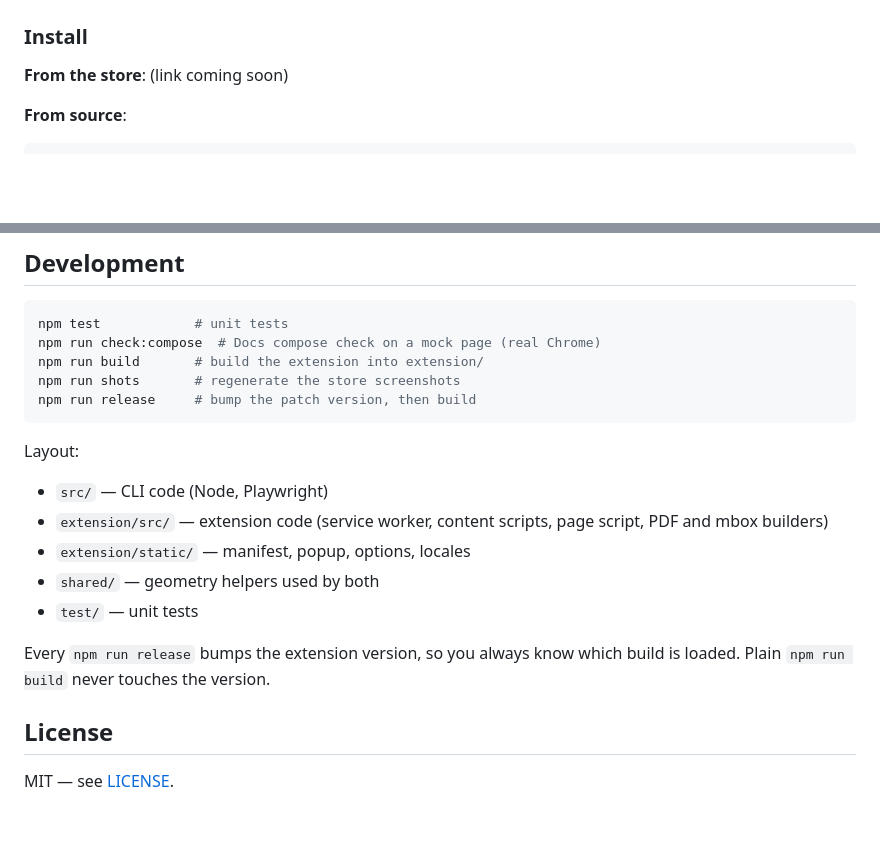
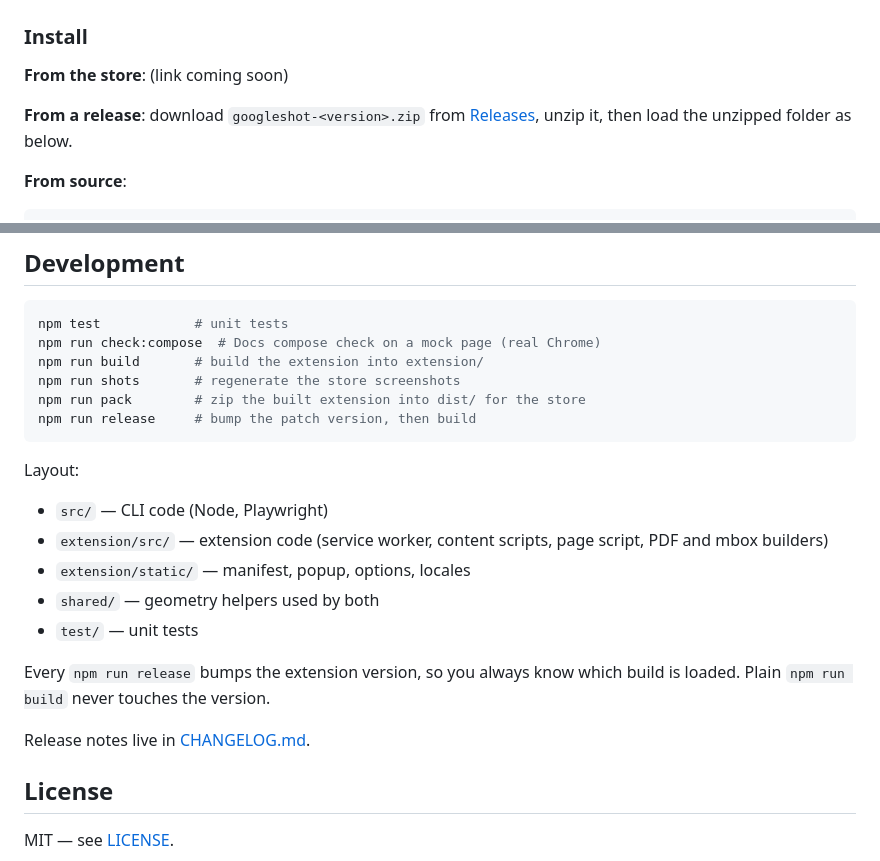
Before and after one commit to fexxdev/GoogleShot, a Markdown page: README.md, 2 parts joined by grey strips. Rendered like a GitHub page; blank space fills up the shorter version.

Commit message:
Add the changelog and document the release download

````diff
--- a/README.md
+++ b/README.md
@@ -13,6 +13,8 @@ Everything runs on your machine. No server, no analytics, no uploads.
 ### Install
 
 **From the store**: (link coming soon)
+
+**From a release**: download `googleshot-<version>.zip` from [Releases](https://github.com/fexxdev/GoogleShot/releases), unzip it, then load the unzipped folder as below.
 
 **From source**:
 
@@ -83,6 +85,7 @@ npm test            # unit tests
 npm run check:compose  # Docs compose check on a mock page (real Chrome)
 npm run build       # build the extension into extension/
 npm run shots       # regenerate the store screenshots
+npm run pack        # zip the built extension into dist/ for the store
 npm run release     # bump the patch version, then build
 ```
 
@@ -96,6 +99,8 @@ Layout:
 
 Every `npm run release` bumps the extension version, so you always know which build is loaded. Plain `npm run build` never touches the version.
 
+Release notes live in [CHANGELOG.md](CHANGELOG.md).
+
 ## License
 
 MIT — see [LICENSE](LICENSE).
````
Also changed, not shown: CHANGELOG.md (added, +30 -0 lines), store/listing.md (+4 -0 lines).
